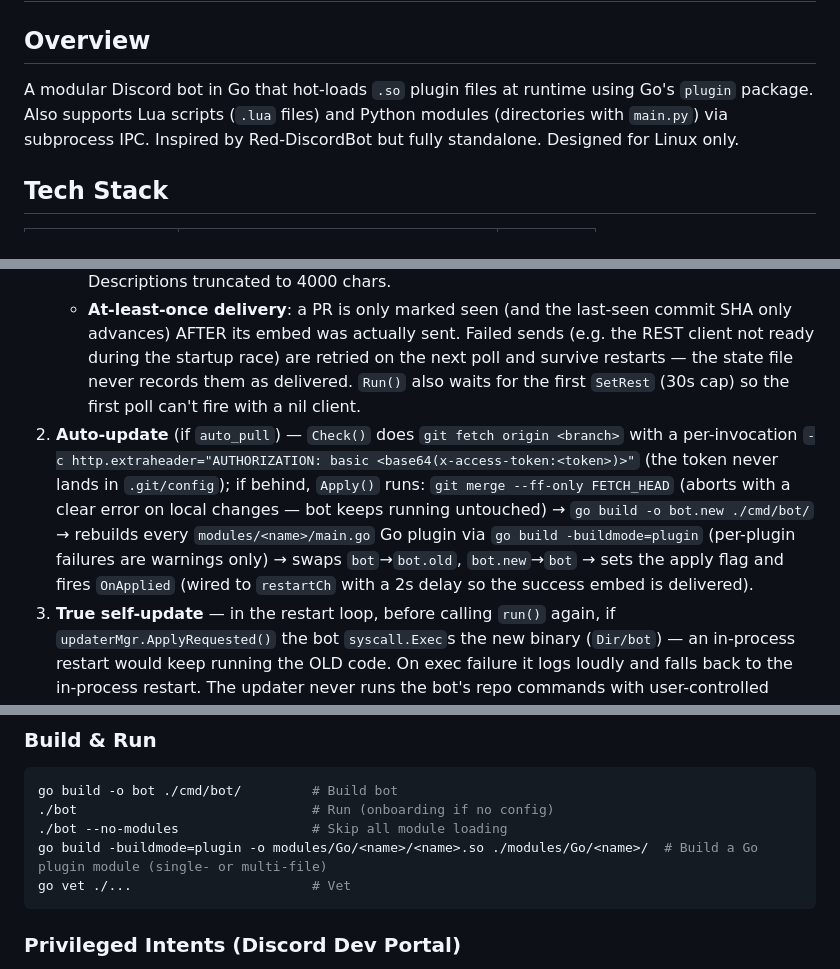
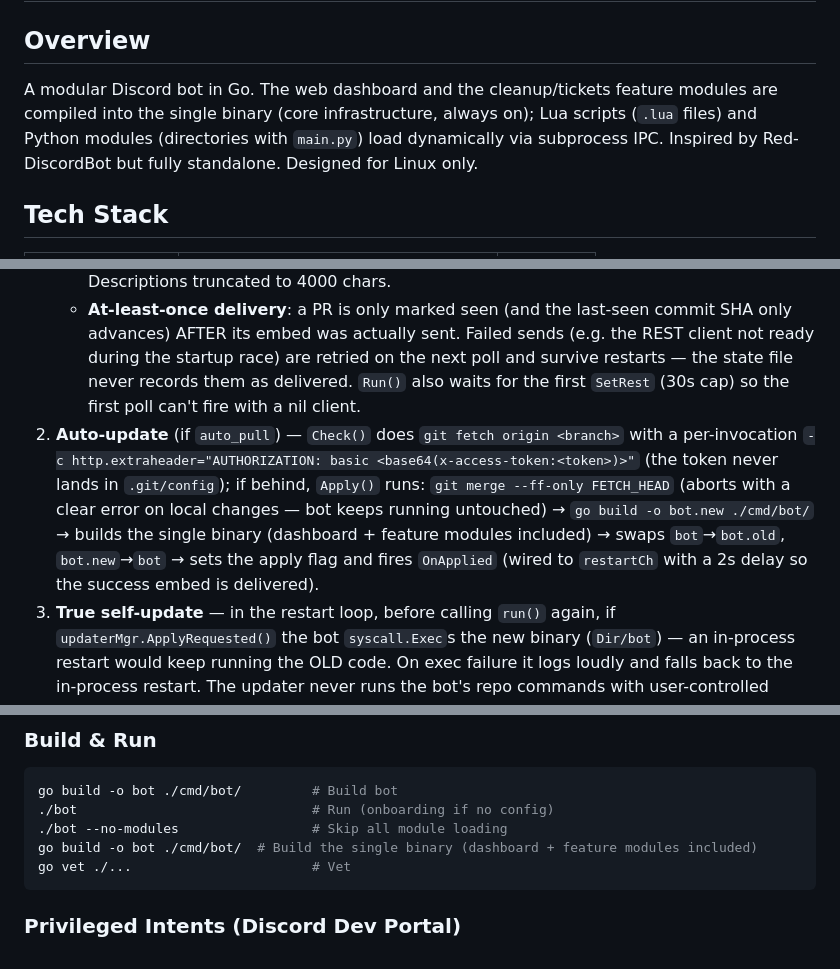
Before and after one commit to Myrukora/misfit-bot, a Markdown page: CLAUDE.md, 3 parts joined by grey strips. Rendered like a GitHub page.

````diff
--- a/CLAUDE.md
+++ b/CLAUDE.md
@@ -2,7 +2,7 @@
 
 ## Overview
 
-A modular Discord bot in Go that hot-loads `.so` plugin files at runtime using Go's `plugin` package. Also supports Lua scripts (`.lua` files) and Python modules (directories with `main.py`) via subprocess IPC. Inspired by Red-DiscordBot but fully standalone. Designed for Linux only.
+A modular Discord bot in Go. The web dashboard and the cleanup/tickets feature modules are compiled into the single binary (core infrastructure, always on); Lua scripts (`.lua` files) and Python modules (directories with `main.py`) load dynamically via subprocess IPC. Inspired by Red-DiscordBot but fully standalone. Designed for Linux only.
 
 ## Tech Stack
 
@@ -442,7 +442,7 @@ The bot is wired to its own GitHub repository (`Myrukora/misfit-bot`, public sin
    - New commits on the tracked branch → one embed per commit: same author row, bold title `1 new commit #<sha7>`, full commit message as description, GitHub-blue `0x0969DA`. Merge commits (`Merge pull request` / `Merge branch`) are skipped.
    - **First poll seeds silently** (records HEAD + all open PRs, posts nothing); closed PRs are pruned from the seen set so a reopen re-notifies. Force-pushed history resyncs silently. Descriptions truncated to 4000 chars.
    - **At-least-once delivery**: a PR is only marked seen (and the last-seen commit SHA only advances) AFTER its embed was actually sent. Failed sends (e.g. the REST client not ready during the startup race) are retried on the next poll and survive restarts — the state file never records them as delivered. `Run()` also waits for the first `SetRest` (30s cap) so the first poll can't fire with a nil client.
-2. **Auto-update** (if `auto_pull`) — `Check()` does `git fetch origin <branch>` with a per-invocation `-c http.extraheader="AUTHORIZATION: basic <base64(x-access-token:<token>)>"` (the token never lands in `.git/config`); if behind, `Apply()` runs: `git merge --ff-only FETCH_HEAD` (aborts with a clear error on local changes — bot keeps running untouched) → `go build -o bot.new ./cmd/bot/` → rebuilds every `modules/<name>/main.go` Go plugin via `go build -buildmode=plugin` (per-plugin failures are warnings only) → swaps `bot`→`bot.old`, `bot.new`→`bot` → sets the apply flag and fires `OnApplied` (wired to `restartCh` with a 2s delay so the success embed is delivered).
+2. **Auto-update** (if `auto_pull`) — `Check()` does `git fetch origin <branch>` with a per-invocation `-c http.extraheader="AUTHORIZATION: basic <base64(x-access-token:<token>)>"` (the token never lands in `.git/config`); if behind, `Apply()` runs: `git merge --ff-only FETCH_HEAD` (aborts with a clear error on local changes — bot keeps running untouched) → `go build -o bot.new ./cmd/bot/` → builds the single binary (dashboard + feature modules included) → swaps `bot`→`bot.old`, `bot.new`→`bot` → sets the apply flag and fires `OnApplied` (wired to `restartCh` with a 2s delay so the success embed is delivered).
 3. **True self-update** — in the restart loop, before calling `run()` again, if `updaterMgr.ApplyRequested()` the bot `syscall.Exec`s the new binary (`Dir/bot`) — an in-process restart would keep running the OLD code. On exec failure it logs loudly and falls back to the in-process restart. The updater never runs the bot's repo commands with user-controlled input.
 
 **`[p]update` command** (owner-only):
@@ -473,7 +473,7 @@ Runs on first launch (no `config.yml`): token, owner ID, prefix, bot name, ToS U
 go build -o bot ./cmd/bot/         # Build bot
 ./bot                              # Run (onboarding if no config)
 ./bot --no-modules                 # Skip all module loading
-go build -buildmode=plugin -o modules/Go/<name>/<name>.so ./modules/Go/<name>/  # Build a Go plugin module (single- or multi-file)
+go build -o bot ./cmd/bot/  # Build the single binary (dashboard + feature modules included)
 go vet ./...                       # Vet
 ```
 
````
Also changed, not shown: MODULE_GUIDE.md (+4 -4 lines), README.md (+4 -6 lines).
